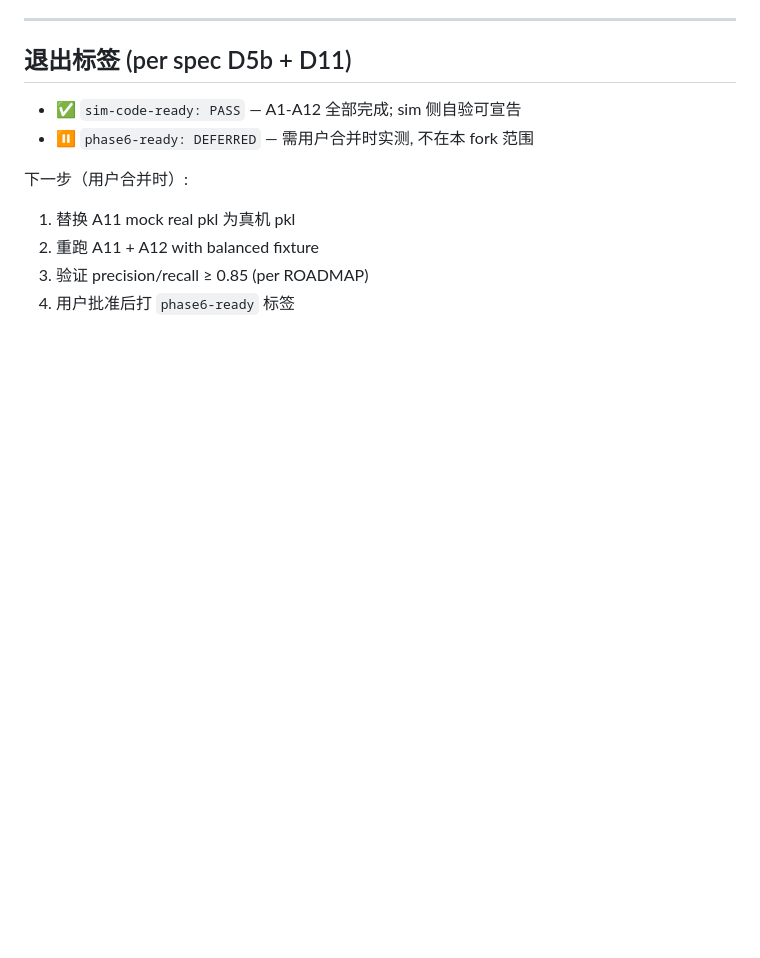
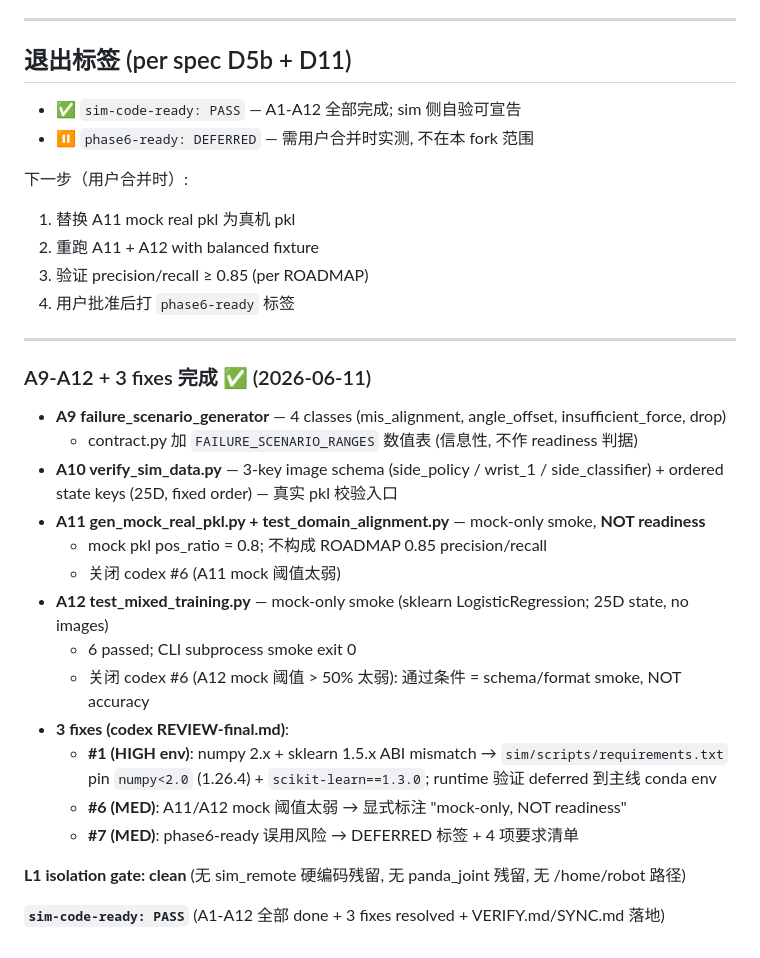
Before and after one commit to niejunnan25/hil-serl-fr3, a Markdown page: .planning/sim-build-fork/PROGRESS.md, the part around the change. Rendered like a GitHub page; blank space fills up the shorter version.

```diff
--- a/.planning/sim-build-fork/PROGRESS.md
+++ b/.planning/sim-build-fork/PROGRESS.md
@@ -185,3 +185,27 @@
 2. 重跑 A11 + A12 with balanced fixture
 3. 验证 precision/recall ≥ 0.85 (per ROADMAP)
 4. 用户批准后打 `phase6-ready` 标签
+
+---
+
+### A9-A12 + 3 fixes 完成 ✅ (2026-06-11)
+
+- **A9 failure_scenario_generator** — 4 classes (mis_alignment, angle_offset, insufficient_force, drop)
+  + contract.py 加 `FAILURE_SCENARIO_RANGES` 数值表 (信息性, 不作 readiness 判据)
+- **A10 verify_sim_data.py** — 3-key image schema (side_policy / wrist_1 / side_classifier) +
+  ordered state keys (25D, fixed order) — 真实 pkl 校验入口
+- **A11 gen_mock_real_pkl.py + test_domain_alignment.py** — mock-only smoke, **NOT readiness**
+  - mock pkl pos_ratio = 0.8; 不构成 ROADMAP 0.85 precision/recall
+  - 关闭 codex #6 (A11 mock 阈值太弱)
+- **A12 test_mixed_training.py** — mock-only smoke (sklearn LogisticRegression; 25D state, no images)
+  - 6 passed; CLI subprocess smoke exit 0
+  - 关闭 codex #6 (A12 mock 阈值 > 50% 太弱): 通过条件 = schema/format smoke, NOT accuracy
+- **3 fixes (codex REVIEW-final.md)**:
+  - **#1 (HIGH env)**: numpy 2.x + sklearn 1.5.x ABI mismatch → `sim/scripts/requirements.txt` pin
+    `numpy<2.0` (1.26.4) + `scikit-learn==1.3.0`; runtime 验证 deferred 到主线 conda env
+  - **#6 (MED)**: A11/A12 mock 阈值太弱 → 显式标注 "mock-only, NOT readiness"
+  - **#7 (MED)**: phase6-ready 误用风险 → DEFERRED 标签 + 4 项要求清单
+
+**L1 isolation gate: clean** (无 sim_remote 硬编码残留, 无 panda_joint 残留, 无 /home/robot 路径)
+
+**`sim-code-ready: PASS`** (A1-A12 全部 done + 3 fixes resolved + VERIFY.md/SYNC.md 落地)
```
Also changed, not shown: .planning/sim-build-fork/SYNC.md (added, +160 -0 lines), .planning/sim-build-fork/VERIFY.md (+50 -0 lines).
